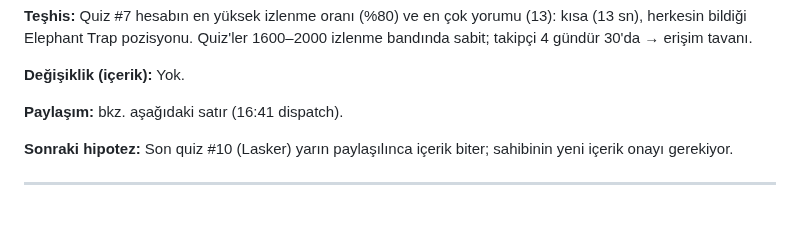
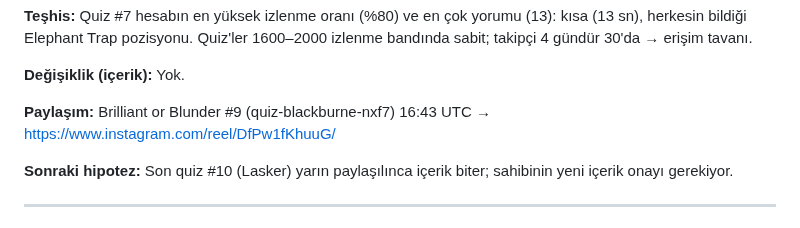
Before and after one commit to talhahasim/chessguru, a Markdown page: docs/growth-log.md, the part around the change. Drawn GitHub-style.

Commit message:
Growth log: Brilliant or Blunder #9 posted
Co-Authored-By: Claude Opus 5.5 <noreply@anthropic.com>
Claude-Session: https://claude.ai/code/session_011jL4nvVZWPiUMhyDR5fZ3V

```diff
--- a/docs/growth-log.md
+++ b/docs/growth-log.md
@@ -30,7 +30,7 @@ Elephant Trap pozisyonu. Quiz'ler 1600–2000 izlenme bandında sabit; takipçi
 
 **Değişiklik (içerik):** Yok.
 
-**Paylaşım:** bkz. aşağıdaki satır (16:41 dispatch).
+**Paylaşım:** Brilliant or Blunder #9 (quiz-blackburne-nxf7) 16:43 UTC → https://www.instagram.com/reel/DfPw1fKhuuG/
 
 **Sonraki hipotez:** Son quiz #10 (Lasker) yarın paylaşılınca içerik biter; sahibinin yeni içerik onayı gerekiyor.
 
```
